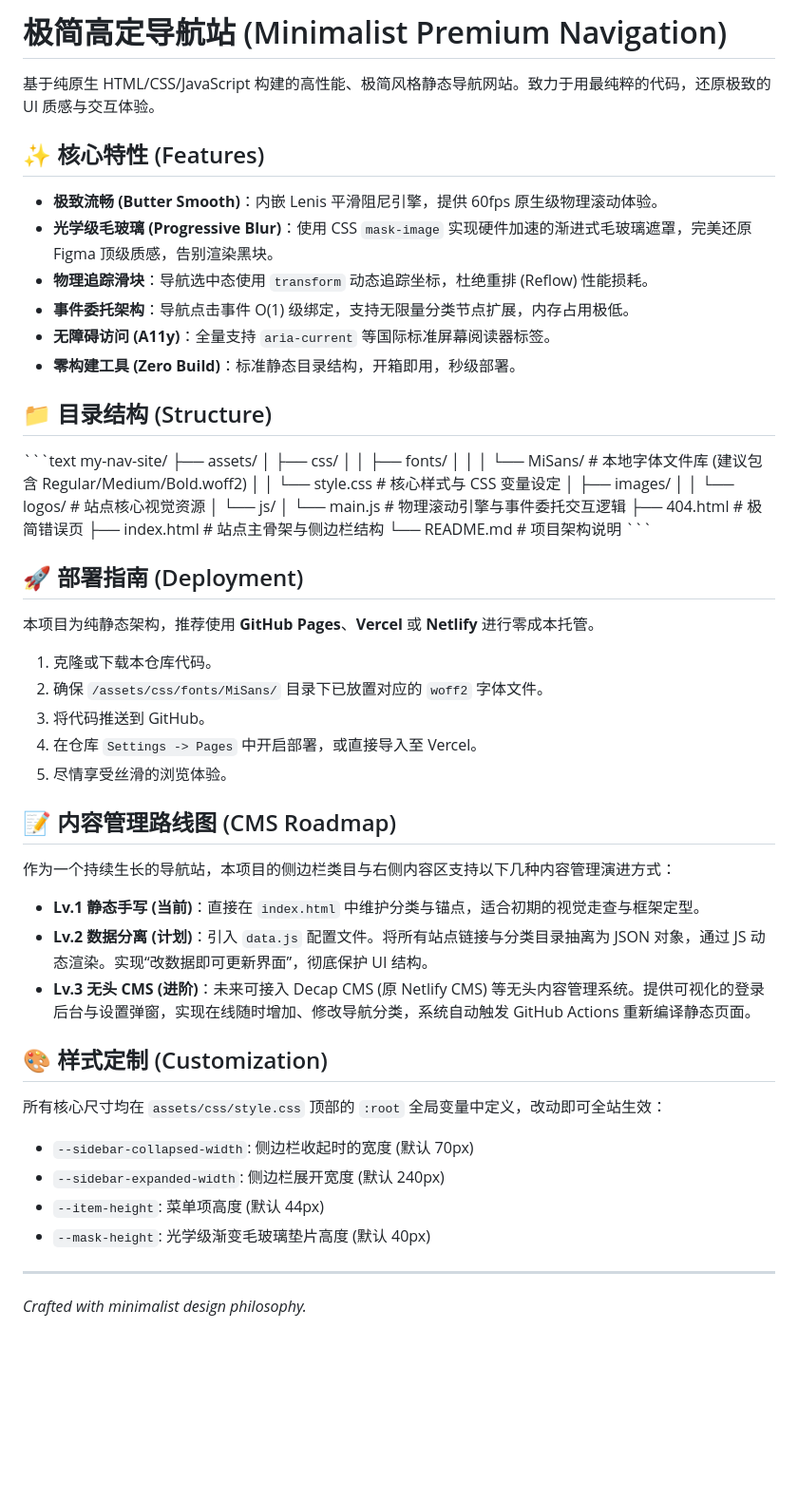
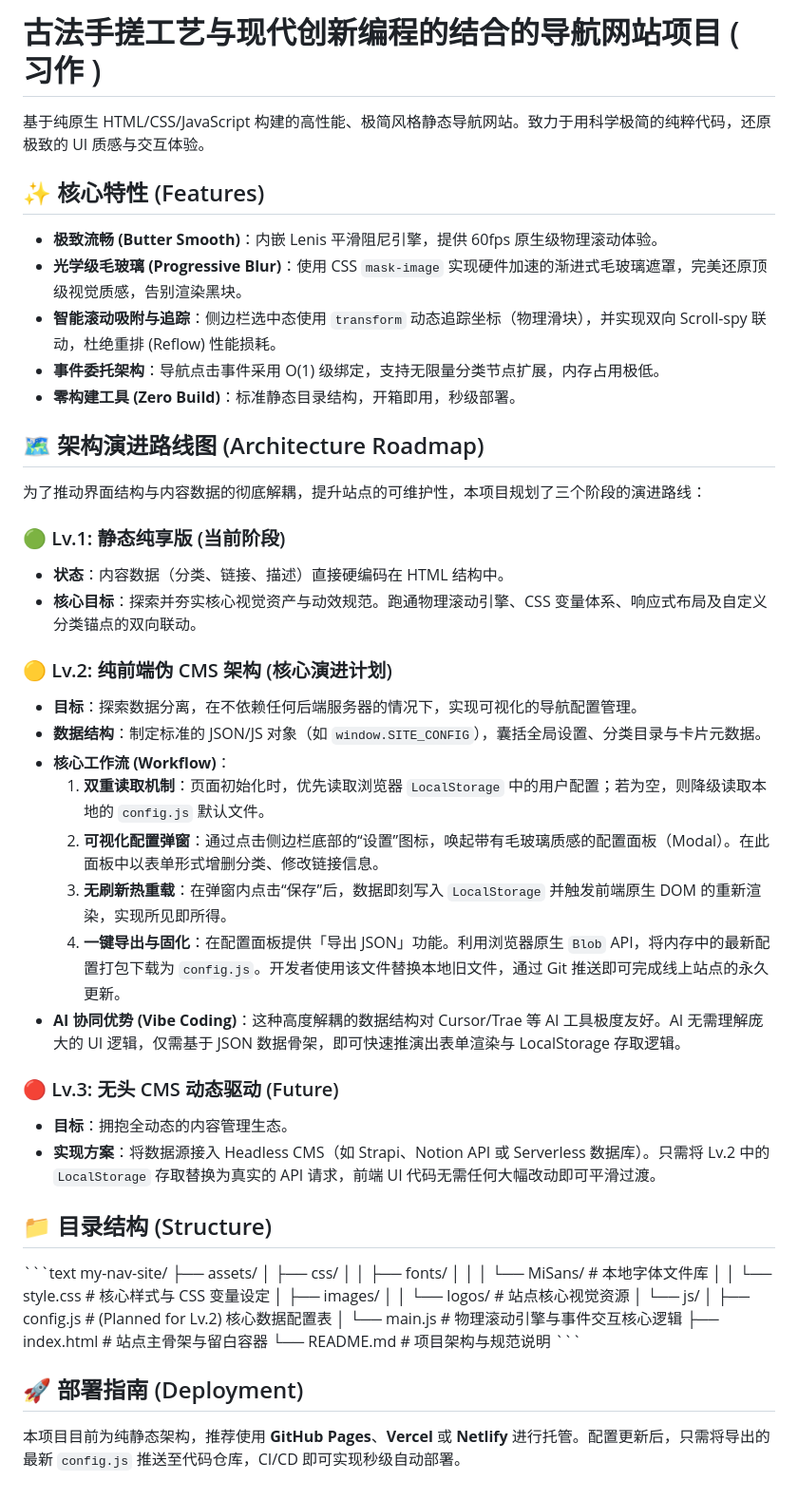
Before and after one commit to Doooooozi/Doooooozi.github.io, a Markdown page: README.md, the part around the change. Shown at 95% size. Drawn GitHub-style; blank space fills up the shorter version.

Commit message:
docs: 更新 README

```diff
--- a/README.md
+++ b/README.md
@@ -1,15 +1,36 @@
-# 极简高定导航站 (Minimalist Premium Navigation)
+# 古法手搓工艺与现代创新编程的结合的导航网站项目 ( 习作 )
 
-基于纯原生 HTML/CSS/JavaScript 构建的高性能、极简风格静态导航网站。致力于用最纯粹的代码，还原极致的 UI 质感与交互体验。
+基于纯原生 HTML/CSS/JavaScript 构建的高性能、极简风格静态导航网站。致力于用科学极简的纯粹代码，还原极致的 UI 质感与交互体验。
 
 ## ✨ 核心特性 (Features)
 
 - **极致流畅 (Butter Smooth)**：内嵌 Lenis 平滑阻尼引擎，提供 60fps 原生级物理滚动体验。
-- **光学级毛玻璃 (Progressive Blur)**：使用 CSS `mask-image` 实现硬件加速的渐进式毛玻璃遮罩，完美还原 Figma 顶级质感，告别渲染黑块。
-- **物理追踪滑块**：导航选中态使用 `transform` 动态追踪坐标，杜绝重排 (Reflow) 性能损耗。
-- **事件委托架构**：导航点击事件 O(1) 级绑定，支持无限量分类节点扩展，内存占用极低。
-- **无障碍访问 (A11y)**：全量支持 `aria-current` 等国际标准屏幕阅读器标签。
+- **光学级毛玻璃 (Progressive Blur)**：使用 CSS `mask-image` 实现硬件加速的渐进式毛玻璃遮罩，完美还原顶级视觉质感，告别渲染黑块。
+- **智能滚动吸附与追踪**：侧边栏选中态使用 `transform` 动态追踪坐标（物理滑块），并实现双向 Scroll-spy 联动，杜绝重排 (Reflow) 性能损耗。
+- **事件委托架构**：导航点击事件采用 O(1) 级绑定，支持无限量分类节点扩展，内存占用极低。
 - **零构建工具 (Zero Build)**：标准静态目录结构，开箱即用，秒级部署。
+
+## 🗺️ 架构演进路线图 (Architecture Roadmap)
+
+为了推动界面结构与内容数据的彻底解耦，提升站点的可维护性，本项目规划了三个阶段的演进路线：
+
+### 🟢 Lv.1: 静态纯享版 (当前阶段)
+- **状态**：内容数据（分类、链接、描述）直接硬编码在 HTML 结构中。
+- **核心目标**：探索并夯实核心视觉资产与动效规范。跑通物理滚动引擎、CSS 变量体系、响应式布局及自定义分类锚点的双向联动。
+
+### 🟡 Lv.2: 纯前端伪 CMS 架构 (核心演进计划)
+- **目标**：探索数据分离，在不依赖任何后端服务器的情况下，实现可视化的导航配置管理。
+- **数据结构**：制定标准的 JSON/JS 对象（如 `window.SITE_CONFIG`），囊括全局设置、分类目录与卡片元数据。
+- **核心工作流 (Workflow)**：
+  1. **双重读取机制**：页面初始化时，优先读取浏览器 `LocalStorage` 中的用户配置；若为空，则降级读取本地的 `config.js` 默认文件。
+  2. **可视化配置弹窗**：通过点击侧边栏底部的“设置”图标，唤起带有毛玻璃质感的配置面板（Modal）。在此面板中以表单形式增删分类、修改链接信息。
+  3. **无刷新热重载**：在弹窗内点击“保存”后，数据即刻写入 `LocalStorage` 并触发前端原生 DOM 的重新渲染，实现所见即所得。
+  4. **一键导出与固化**：在配置面板提供「导出 JSON」功能。利用浏览器原生 `Blob` API，将内存中的最新配置打包下载为 `config.js`。开发者使用该文件替换本地旧文件，通过 Git 推送即可完成线上站点的永久更新。
+- **AI 协同优势 (Vibe Coding)**：这种高度解耦的数据结构对 Cursor/Trae 等 AI 工具极度友好。AI 无需理解庞大的 UI 逻辑，仅需基于 JSON 数据骨架，即可快速推演出表单渲染与 LocalStorage 存取逻辑。
+
+### 🔴 Lv.3: 无头 CMS 动态驱动 (Future)
+- **目标**：拥抱全动态的内容管理生态。
+- **实现方案**：将数据源接入 Headless CMS（如 Strapi、Notion API 或 Serverless 数据库）。只需将 Lv.2 中的 `LocalStorage` 存取替换为真实的 API 请求，前端 UI 代码无需任何大幅改动即可平滑过渡。
 
 ## 📁 目录结构 (Structure)
 
@@ -18,43 +39,17 @@ my-nav-site/
 ├── assets/
 │   ├── css/
 │   │   ├── fonts/
-│   │   │   └── MiSans/      # 本地字体文件库 (建议包含 Regular/Medium/Bold.woff2)
+│   │   │   └── MiSans/      # 本地字体文件库
 │   │   └── style.css        # 核心样式与 CSS 变量设定
 │   ├── images/
 │   │   └── logos/           # 站点核心视觉资源
 │   └── js/
-│       └── main.js          # 物理滚动引擎与事件委托交互逻辑
-├── 404.html                 # 极简错误页
-├── index.html               # 站点主骨架与侧边栏结构
-└── README.md                # 项目架构说明
+│       ├── config.js        # (Planned for Lv.2) 核心数据配置表
+│       └── main.js          # 物理滚动引擎与事件交互核心逻辑
+├── index.html               # 站点主骨架与留白容器
+└── README.md                # 项目架构与规范说明
 \`\`\`
 
 ## 🚀 部署指南 (Deployment)
 
-本项目为纯静态架构，推荐使用 **GitHub Pages**、**Vercel** 或 **Netlify** 进行零成本托管。
-
-1. 克隆或下载本仓库代码。
-2. 确保 `/assets/css/fonts/MiSans/` 目录下已放置对应的 `woff2` 字体文件。
-3. 将代码推送到 GitHub。
-4. 在仓库 `Settings -> Pages` 中开启部署，或直接导入至 Vercel。
-5. 尽情享受丝滑的浏览体验。
-
-## 📝 内容管理路线图 (CMS Roadmap)
-
-作为一个持续生长的导航站，本项目的侧边栏类目与右侧内容区支持以下几种内容管理演进方式：
-
-* **Lv.1 静态手写 (当前)**：直接在 `index.html` 中维护分类与锚点，适合初期的视觉走查与框架定型。
-* **Lv.2 数据分离 (计划)**：引入 `data.js` 配置文件。将所有站点链接与分类目录抽离为 JSON 对象，通过 JS 动态渲染。实现“改数据即可更新界面”，彻底保护 UI 结构。
-* **Lv.3 无头 CMS (进阶)**：未来可接入 Decap CMS (原 Netlify CMS) 等无头内容管理系统。提供可视化的登录后台与设置弹窗，实现在线随时增加、修改导航分类，系统自动触发 GitHub Actions 重新编译静态页面。
-
-## 🎨 样式定制 (Customization)
-
-所有核心尺寸均在 `assets/css/style.css` 顶部的 `:root` 全局变量中定义，改动即可全站生效：
-
-- `--sidebar-collapsed-width`: 侧边栏收起时的宽度 (默认 70px)
-- `--sidebar-expanded-width`: 侧边栏展开宽度 (默认 240px)
-- `--item-height`: 菜单项高度 (默认 44px)
-- `--mask-height`: 光学级渐变毛玻璃垫片高度 (默认 40px)
-
----
-*Crafted with minimalist design philosophy.*
+本项目目前为纯静态架构，推荐使用 **GitHub Pages**、**Vercel** 或 **Netlify** 进行托管。配置更新后，只需将导出的最新 `config.js` 推送至代码仓库，CI/CD 即可实现秒级自动部署。
```
